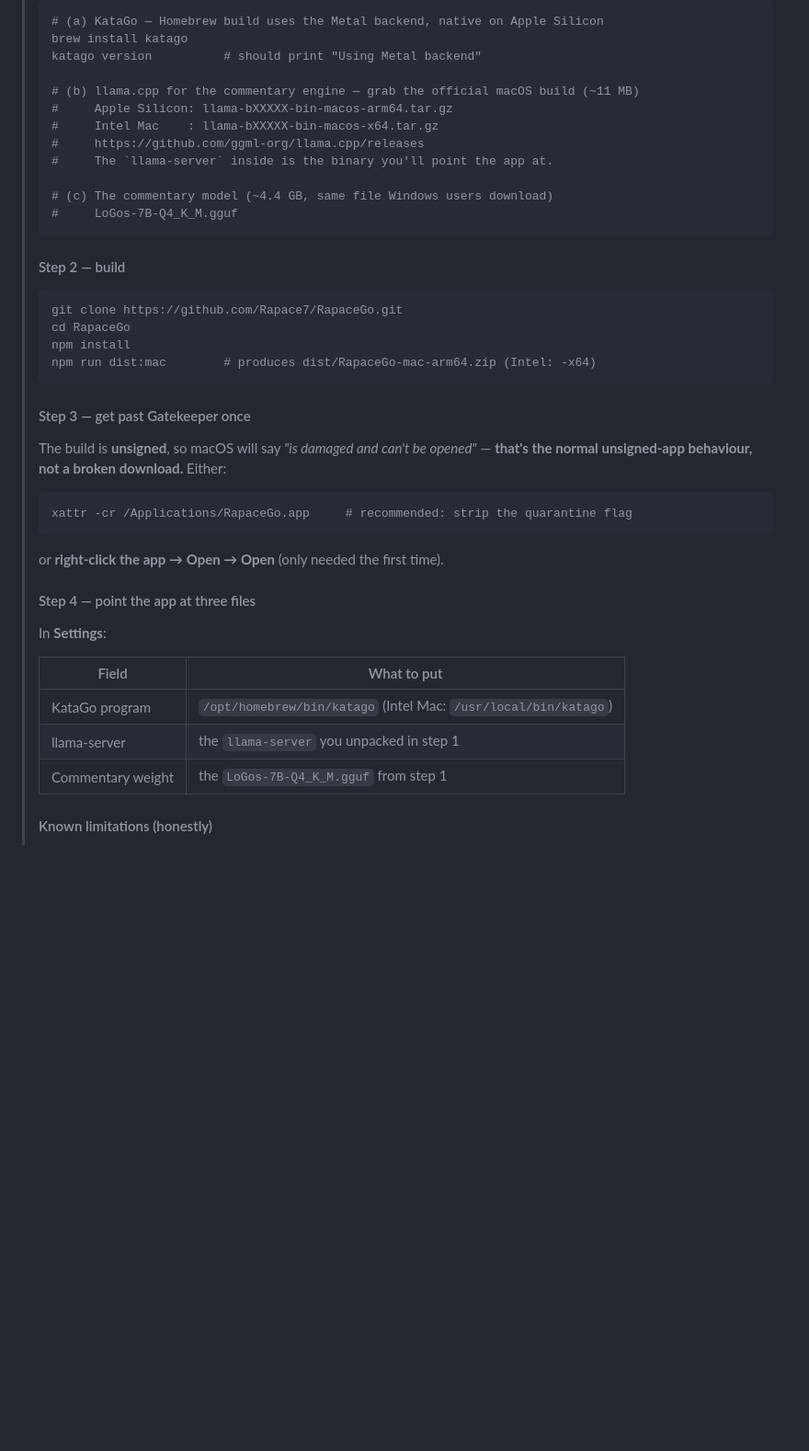
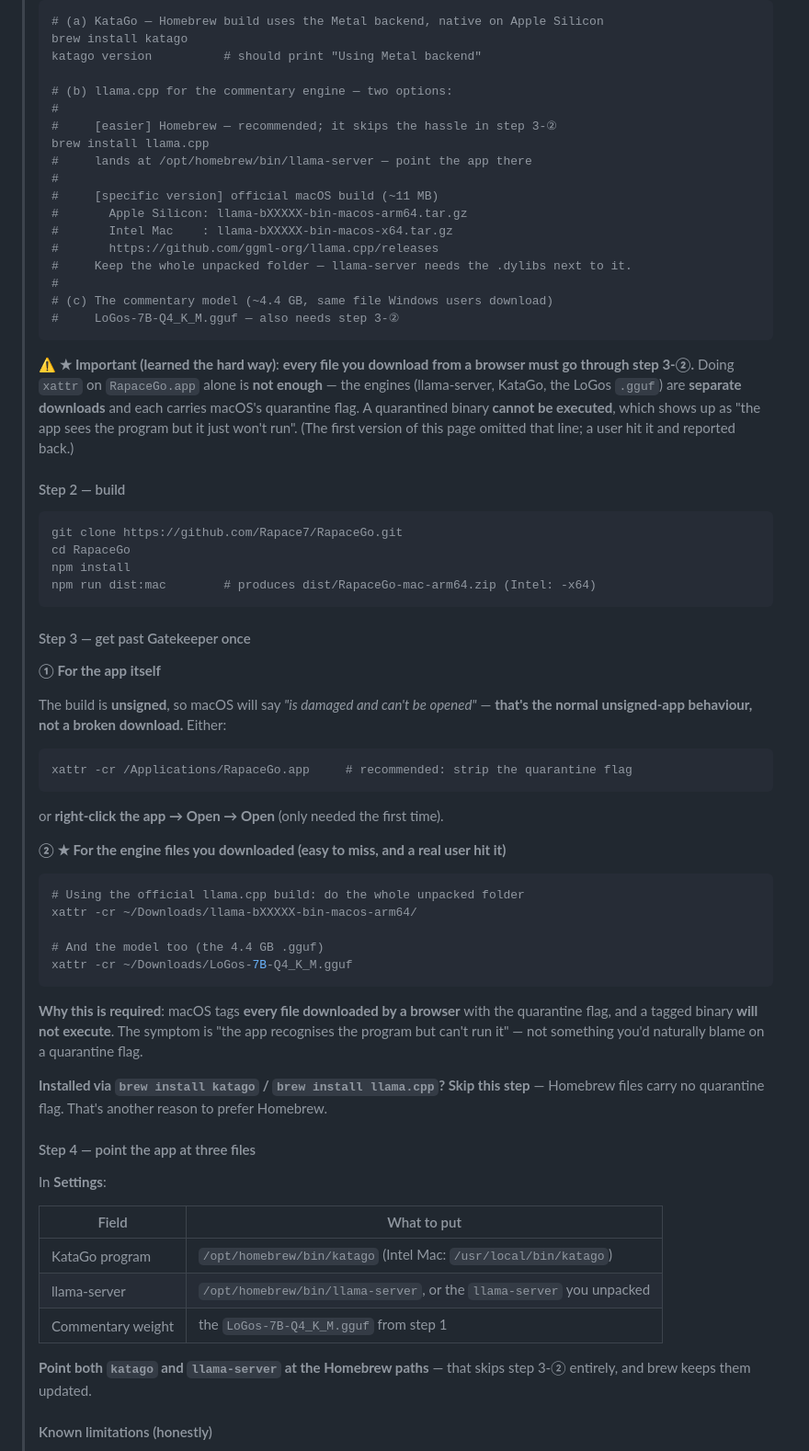
Before and after one commit to Rapace7/InfiniGo, a Markdown page: README.en.md, the part around the change. Shown at 92% size. Rendered like a GitHub page; blank space fills up the shorter version.

````diff
--- a/README.en.md
+++ b/README.en.md
@@ -111,15 +111,28 @@ Click the indicator in the top bar when you want AI:
 > brew install katago
 > katago version          # should print "Using Metal backend"
 >
-> # (b) llama.cpp for the commentary engine — grab the official macOS build (~11 MB)
-> #     Apple Silicon: llama-bXXXXX-bin-macos-arm64.tar.gz
-> #     Intel Mac    : llama-bXXXXX-bin-macos-x64.tar.gz
-> #     https://github.com/ggml-org/llama.cpp/releases
-> #     The `llama-server` inside is the binary you'll point the app at.
+> # (b) llama.cpp for the commentary engine — two options:
+> #
+> #     [easier] Homebrew — recommended; it skips the hassle in step 3-②
+> brew install llama.cpp
+> #     lands at /opt/homebrew/bin/llama-server — point the app there
+> #
+> #     [specific version] official macOS build (~11 MB)
+> #       Apple Silicon: llama-bXXXXX-bin-macos-arm64.tar.gz
+> #       Intel Mac    : llama-bXXXXX-bin-macos-x64.tar.gz
+> #       https://github.com/ggml-org/llama.cpp/releases
+> #     Keep the whole unpacked folder — llama-server needs the .dylibs next to it.
+> #
+> # (c) The commentary model (~4.4 GB, same file Windows users download)
+> #     LoGos-7B-Q4_K_M.gguf — also needs step 3-②
+> ```
 >
-> # (c) The commentary model (~4.4 GB, same file Windows users download)
-> #     LoGos-7B-Q4_K_M.gguf
-> ```
+> ⚠️ **★ Important (learned the hard way)**: **every file you download from a browser
+> must go through step 3-②.** Doing `xattr` on `RapaceGo.app` alone is **not enough** —
+> the engines (llama-server, KataGo, the LoGos `.gguf`) are **separate downloads** and
+> each carries macOS's quarantine flag. A quarantined binary **cannot be executed**,
+> which shows up as "the app sees the program but it just won't run".
+> (The first version of this page omitted that line; a user hit it and reported back.)
 >
 > #### Step 2 — build
 >
@@ -132,6 +145,8 @@ Click the indicator in the top bar when you want AI:
 >
 > #### Step 3 — get past Gatekeeper once
 >
+> **① For the app itself**
+>
 > The build is **unsigned**, so macOS will say *"is damaged and can't be opened"* —
 > **that's the normal unsigned-app behaviour, not a broken download.** Either:
 >
@@ -141,6 +156,24 @@ Click the indicator in the top bar when you want AI:
 >
 > or **right-click the app → Open → Open** (only needed the first time).
 >
+> **② ★ For the engine files you downloaded (easy to miss, and a real user hit it)**
+>
+> ```bash
+> # Using the official llama.cpp build: do the whole unpacked folder
+> xattr -cr ~/Downloads/llama-bXXXXX-bin-macos-arm64/
+>
+> # And the model too (the 4.4 GB .gguf)
+> xattr -cr ~/Downloads/LoGos-7B-Q4_K_M.gguf
+> ```
+>
+> **Why this is required**: macOS tags **every file downloaded by a browser** with the
+> quarantine flag, and a tagged binary **will not execute**. The symptom is "the app
+> recognises the program but can't run it" — not something you'd naturally blame on
+> a quarantine flag.
+>
+> **Installed via `brew install katago` / `brew install llama.cpp`? Skip this step** —
+> Homebrew files carry no quarantine flag. That's another reason to prefer Homebrew.
+>
 > #### Step 4 — point the app at three files
 >
 > In **Settings**:
@@ -148,8 +181,11 @@ Click the indicator in the top bar when you want AI:
 > | Field | What to put |
 > |---|---|
 > | KataGo program | `/opt/homebrew/bin/katago` (Intel Mac: `/usr/local/bin/katago`) |
-> | llama-server | the `llama-server` you unpacked in step 1 |
+> | llama-server | `/opt/homebrew/bin/llama-server`, or the `llama-server` you unpacked |
 > | Commentary weight | the `LoGos-7B-Q4_K_M.gguf` from step 1 |
+>
+> **Point both `katago` and `llama-server` at the Homebrew paths** — that skips
+> step 3-② entirely, and brew keeps them updated.
 >
 > #### Known limitations (honestly)
 >
````
Also changed, not shown: README.md (+43 -7 lines).
